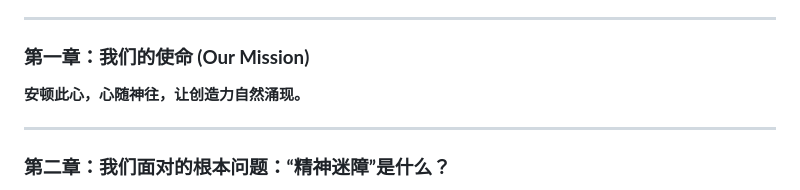
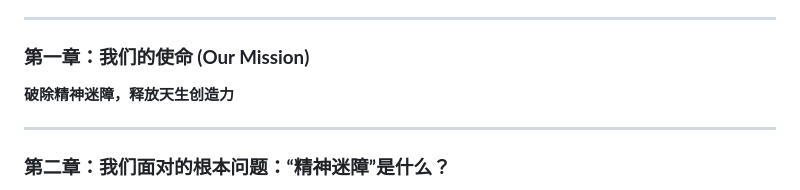
Before and after one commit to rainbow-loong/OneMind, a Markdown page: doc/理论内核——破除精神迷障，释放天生创造力.md, the part around the change. Drawn GitHub-style.

```diff
--- a/doc/理论内核——破除精神迷障，释放天生创造力.md
+++ b/doc/理论内核——破除精神迷障，释放天生创造力.md
@@ -8,7 +8,7 @@
 
 ### **第一章：我们的使命 (Our Mission)**
 
-**安顿此心，心随神往，让创造力自然涌现。**
+**破除精神迷障，释放天生创造力**
 
 ---
 
```
Also changed, not shown: doc/治理架构与顶层设计.md (+3 -5 lines).
